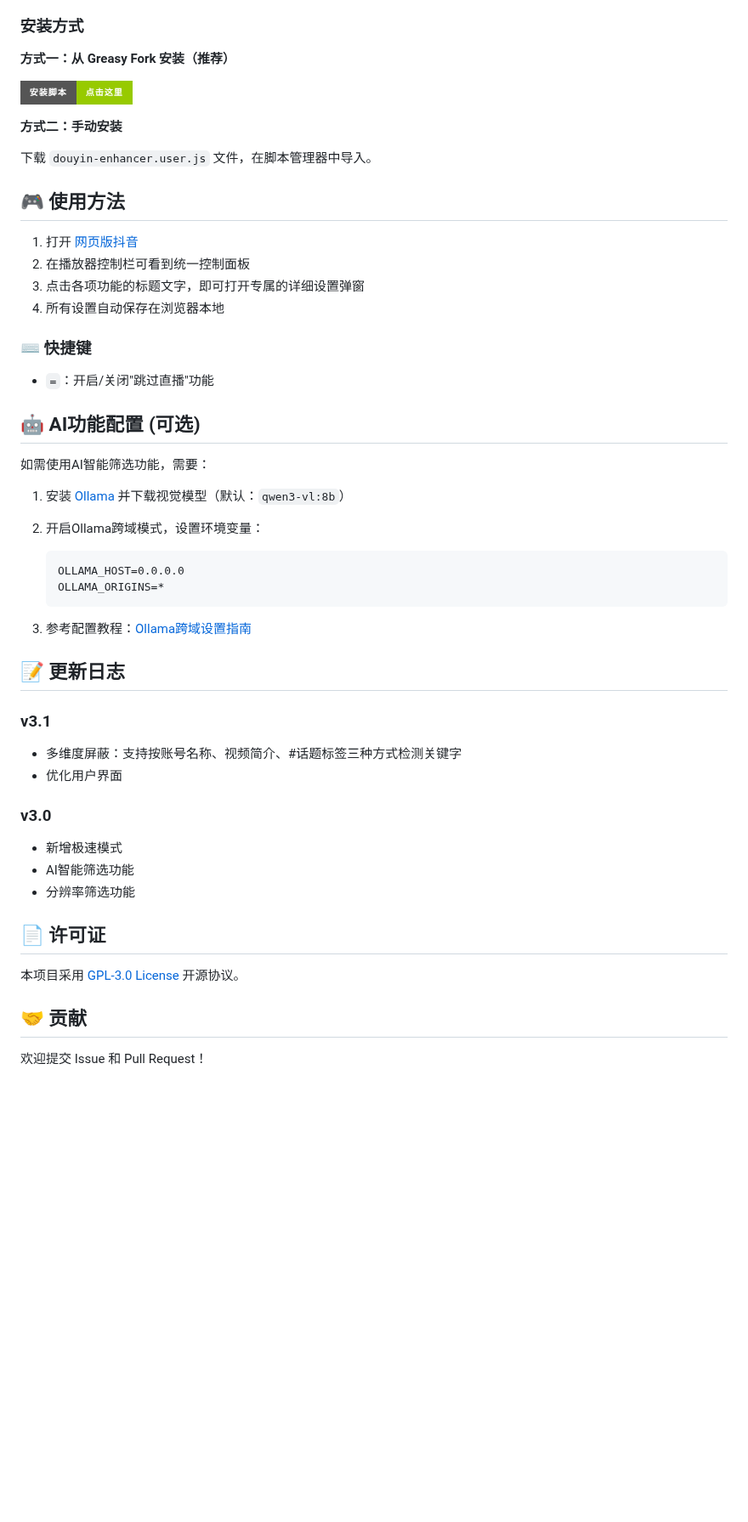
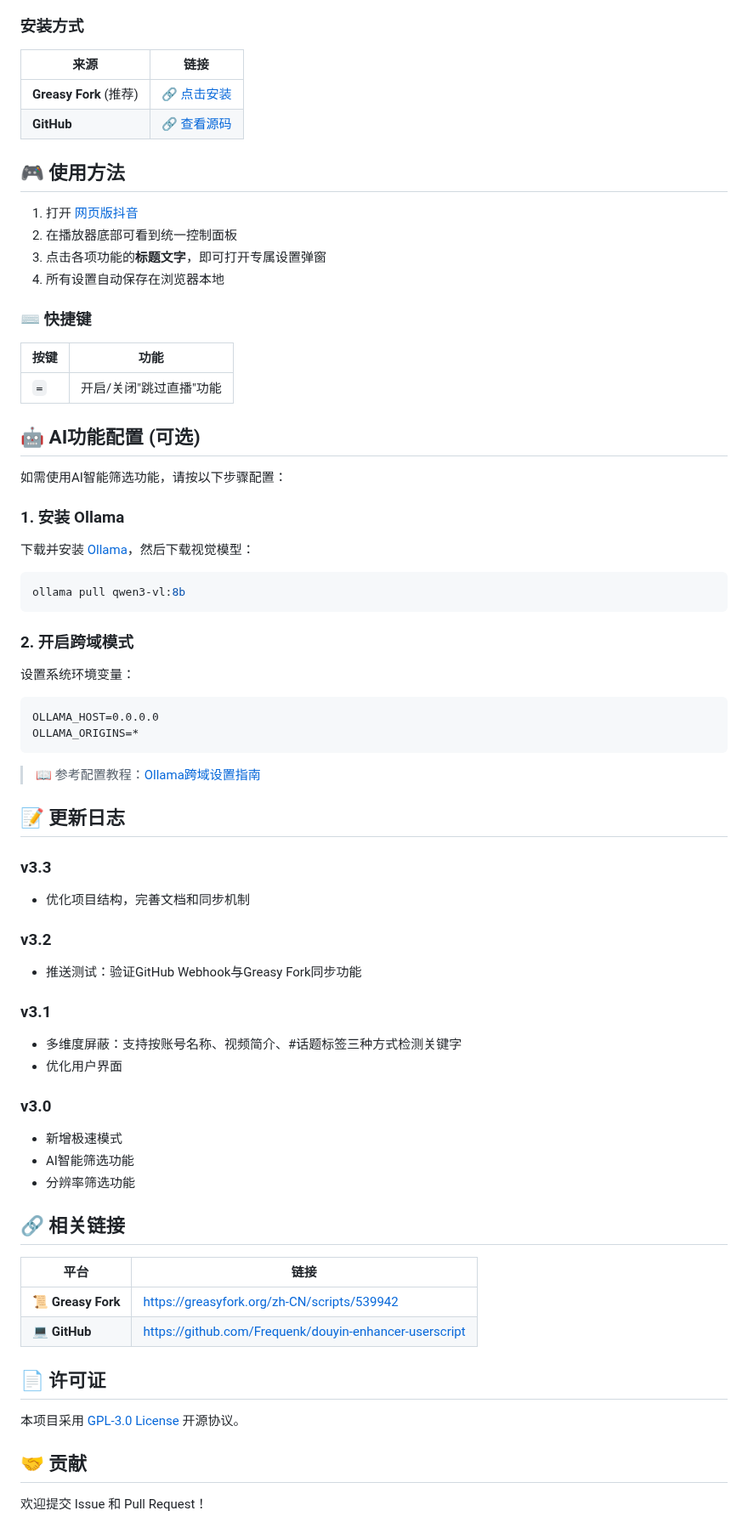
Before and after one commit to Frequenk/douyin-enhancer-userscript, a Markdown page: README.md, the part around one of its changes. Shown at 85% size. GitHub-like rendering; badges without logos; blank space fills up the shorter version.

````diff
--- a/README.md
+++ b/README.md
@@ -38,39 +54,50 @@
 
 ### 安装方式
 
-**方式一：从 Greasy Fork 安装（推荐）**
-
-[![安装脚本](https://img.shields.io/badge/安装脚本-点击这里-green?style=for-the-badge)](https://greasyfork.org/zh-CN/scripts/539942-%E7%BD%91%E9%A1%B5%E6%8A%96%E9%9F%B3%E4%BD%93%E9%AA%8C%E5%A2%9E%E5%BC%BA)
-
-**方式二：手动安装**
-
-下载 `douyin-enhancer.user.js` 文件，在脚本管理器中导入。
+| 来源 | 链接 |
+|------|------|
+| **Greasy Fork** (推荐) | [🔗 点击安装](https://greasyfork.org/zh-CN/scripts/539942) |
+| **GitHub** | [🔗 查看源码](https://github.com/Frequenk/douyin-enhancer-userscript) |
 
 ## 🎮 使用方法
 
 1. 打开 [网页版抖音](https://www.douyin.com/)
-2. 在播放器控制栏可看到统一控制面板
-3. 点击各项功能的标题文字，即可打开专属的详细设置弹窗
+2. 在播放器底部可看到统一控制面板
+3. 点击各项功能的**标题文字**，即可打开专属设置弹窗
 4. 所有设置自动保存在浏览器本地
 
 ### ⌨️ 快捷键
-- `=`：开启/关闭"跳过直播"功能
+
+| 按键 | 功能 |
+|------|------|
+| `=` | 开启/关闭"跳过直播"功能 |
 
 ## 🤖 AI功能配置 (可选)
 
-如需使用AI智能筛选功能，需要：
+如需使用AI智能筛选功能，请按以下步骤配置：
 
-1. 安装 [Ollama](https://ollama.com/) 并下载视觉模型（默认：`qwen3-vl:8b`）
+### 1. 安装 Ollama
+下载并安装 [Ollama](https://ollama.com/)，然后下载视觉模型：
+```bash
+ollama pull qwen3-vl:8b
+```
 
-2. 开启Ollama跨域模式，设置环境变量：
-   ```
-   OLLAMA_HOST=0.0.0.0
-   OLLAMA_ORIGINS=*
-   ```
+### 2. 开启跨域模式
+设置系统环境变量：
+```
+OLLAMA_HOST=0.0.0.0
+OLLAMA_ORIGINS=*
+```
 
-3. 参考配置教程：[Ollama跨域设置指南](https://lobehub.com/zh/docs/self-hosting/examples/ollama)
+> 📖 参考配置教程：[Ollama跨域设置指南](https://lobehub.com/zh/docs/self-hosting/examples/ollama)
 
 ## 📝 更新日志
+
+### v3.3
+- 优化项目结构，完善文档和同步机制
+
+### v3.2
+- 推送测试：验证GitHub Webhook与Greasy Fork同步功能
 
 ### v3.1
 - 多维度屏蔽：支持按账号名称、视频简介、#话题标签三种方式检测关键字
@@ -81,5 +108,12 @@
 - AI智能筛选功能
 - 分辨率筛选功能
 
+## 🔗 相关链接
+
+| 平台 | 链接 |
+|------|------|
+| 📜 **Greasy Fork** | https://greasyfork.org/zh-CN/scripts/539942 |
+| 💻 **GitHub** | https://github.com/Frequenk/douyin-enhancer-userscript |
+
 ## 📄 许可证
 
````
Also changed, not shown: other parts of README.md (+37 -19 lines), images/screenshot.jpg (added), 2 other files.
